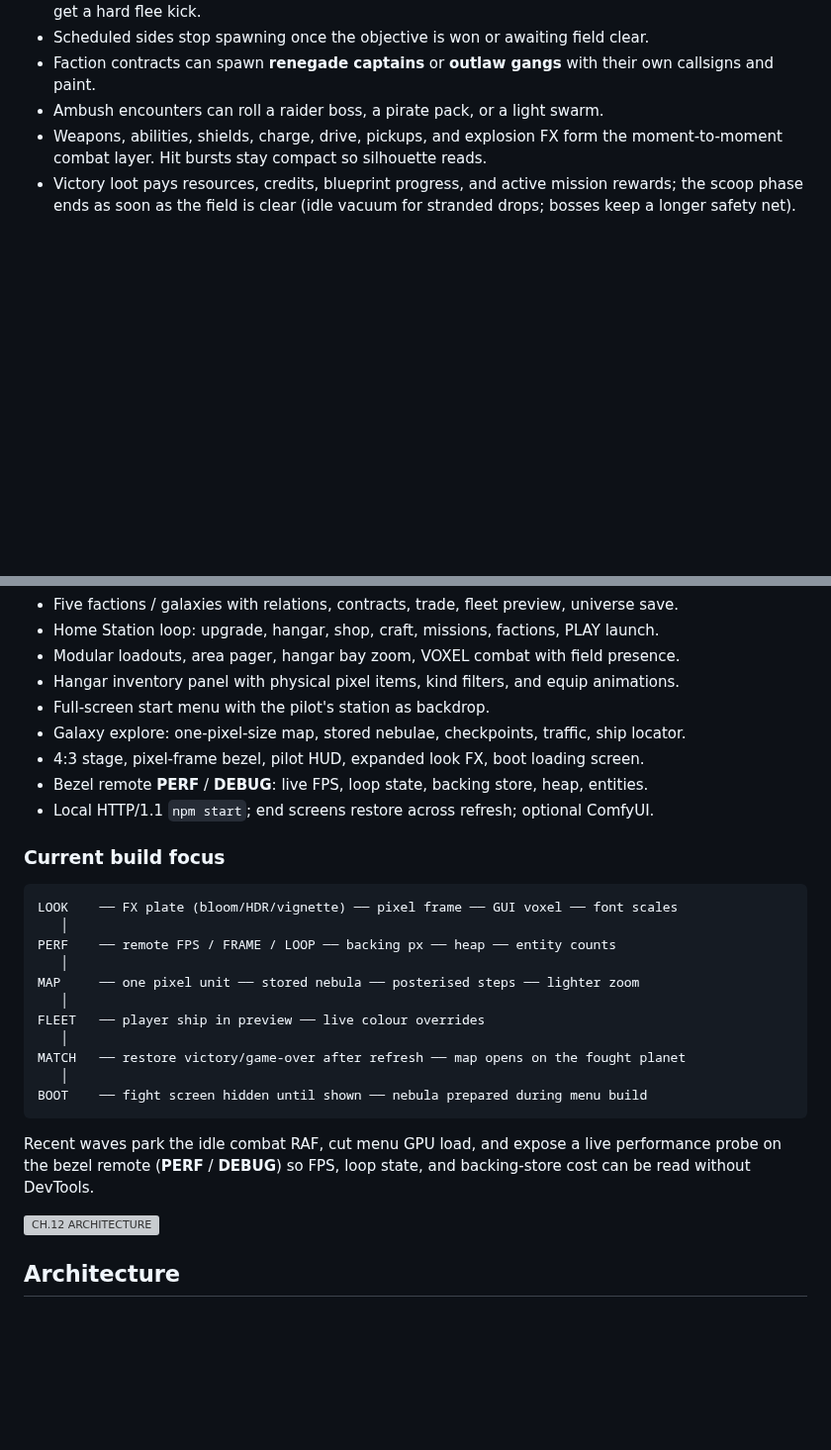
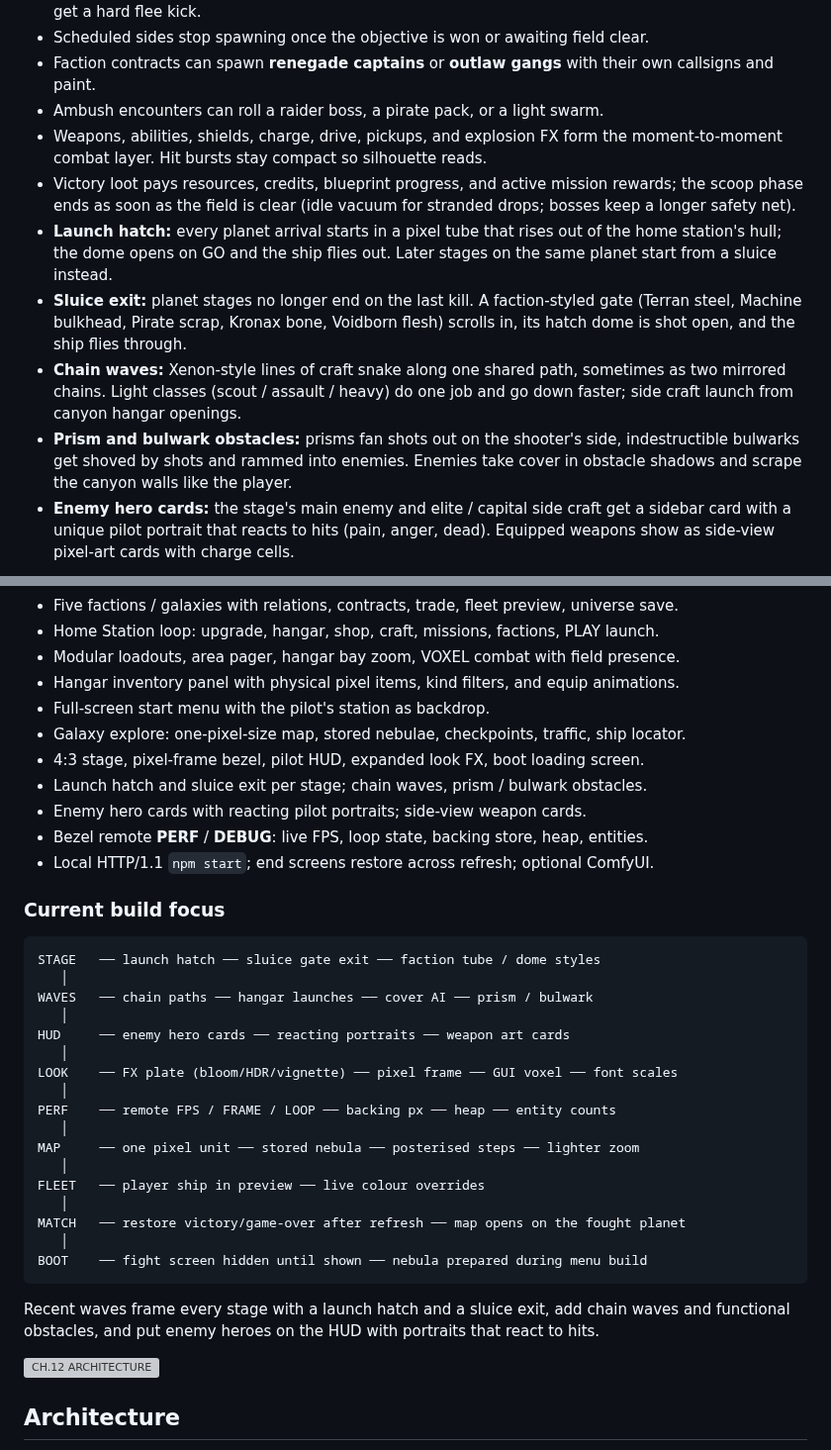
Before and after one commit to meierdesigns/GLXEE, a Markdown page: README.md, 2 parts joined by grey strips. Shown at 99% size. GitHub-like rendering; blank space fills up the shorter version; grey boxes are pictures that could not be loaded.

````diff
--- a/README.md
+++ b/README.md
@@ -492,3 +492,19 @@ Combat is a vertical shooter with a readable pixel hierarchy:
 - Victory loot pays resources, credits, blueprint progress, and active mission
   rewards; the scoop phase ends as soon as the field is clear (idle vacuum for
   stranded drops; bosses keep a longer safety net).
+- **Launch hatch:** every planet arrival starts in a pixel tube that rises out of
+  the home station's hull; the dome opens on GO and the ship flies out. Later
+  stages on the same planet start from a sluice instead.
+- **Sluice exit:** planet stages no longer end on the last kill. A faction-styled
+  gate (Terran steel, Machine bulkhead, Pirate scrap, Kronax bone, Voidborn
+  flesh) scrolls in, its hatch dome is shot open, and the ship flies through.
+- **Chain waves:** Xenon-style lines of craft snake along one shared path,
+  sometimes as two mirrored chains. Light classes (scout / assault / heavy)
+  do one job and go down faster; side craft launch from canyon hangar openings.
+- **Prism and bulwark obstacles:** prisms fan shots out on the shooter's side,
+  indestructible bulwarks get shoved by shots and rammed into enemies. Enemies
+  take cover in obstacle shadows and scrape the canyon walls like the player.
+- **Enemy hero cards:** the stage's main enemy and elite / capital side craft get
+  a sidebar card with a unique pilot portrait that reacts to hits (pain, anger,
+  dead). Equipped weapons show as side-view pixel-art cards with charge cells.
+
@@ -578,12 +605,20 @@ Short index — details live in the sections above.
 - Full-screen start menu with the pilot's station as backdrop.
 - Galaxy explore: one-pixel-size map, stored nebulae, checkpoints, traffic, ship locator.
 - 4:3 stage, pixel-frame bezel, pilot HUD, expanded look FX, boot loading screen.
+- Launch hatch and sluice exit per stage; chain waves, prism / bulwark obstacles.
+- Enemy hero cards with reacting pilot portraits; side-view weapon cards.
 - Bezel remote **PERF** / **DEBUG**: live FPS, loop state, backing store, heap, entities.
 - Local HTTP/1.1 `npm start`; end screens restore across refresh; optional ComfyUI.
 
 ### Current build focus
 
 ```text
+STAGE   ── launch hatch ── sluice gate exit ── faction tube / dome styles
+   │
+WAVES   ── chain paths ── hangar launches ── cover AI ── prism / bulwark
+   │
+HUD     ── enemy hero cards ── reacting portraits ── weapon art cards
+   │
 LOOK    ── FX plate (bloom/HDR/vignette) ── pixel frame ── GUI voxel ── font scales
    │
 PERF    ── remote FPS / FRAME / LOOP ── backing px ── heap ── entity counts
@@ -597,9 +632,9 @@ MATCH   ── restore victory/game-over after refresh ── map opens on the f
 BOOT    ── fight screen hidden until shown ── nebula prepared during menu build
 ```
 
-Recent waves park the idle combat RAF, cut menu GPU load, and expose a live
-performance probe on the bezel remote (**PERF** / **DEBUG**) so FPS, loop state,
-and backing-store cost can be read without DevTools.
+Recent waves frame every stage with a launch hatch and a sluice exit, add chain
+waves and functional obstacles, and put enemy heroes on the HUD with portraits
+that react to hits.
 
 <img src="assets/ui/readme-h-layout.svg" alt="CH.12 ARCHITECTURE" width="960" />
 
````
Also changed, not shown: other parts of README.md (+20 -3 lines), assets/ui/readme-shot-combat-68a.png (added), assets/ui/readme-shot-faction-pick-68a.png (added), assets/ui/readme-shot-launch-hatch-68a.png (added), assets/ui/readme-shot-mission-68a.png (added), assets/ui/readme-shot-pilot-68a.png (added).
